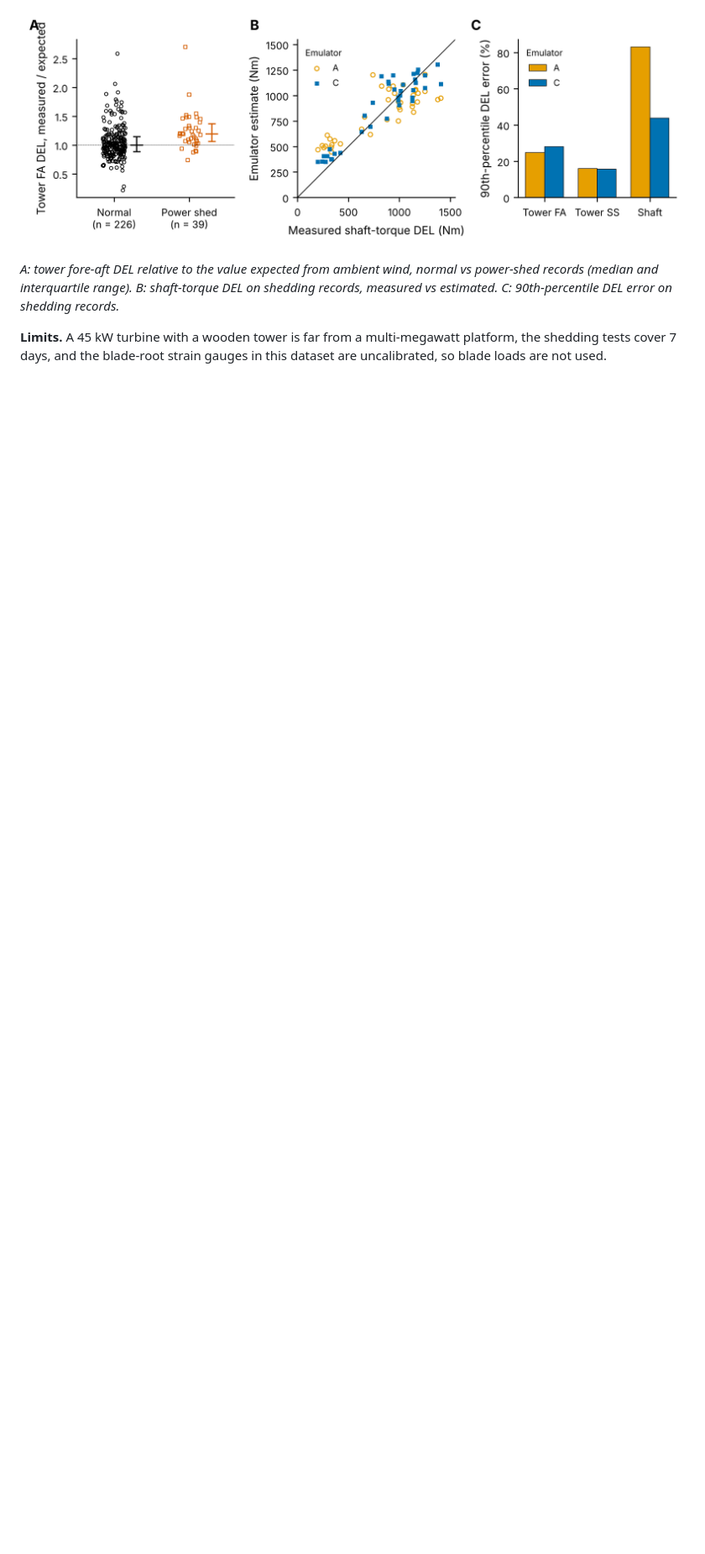
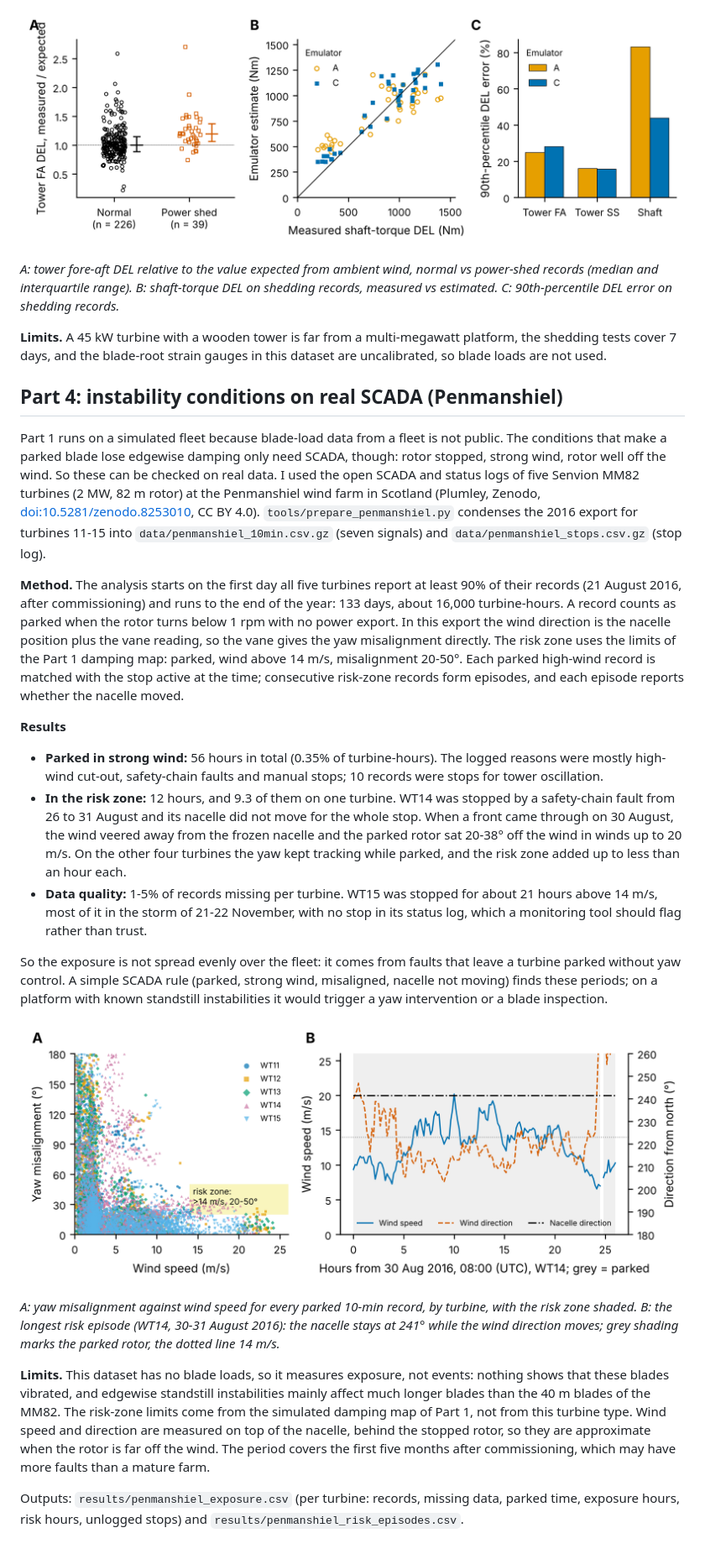
Before and after one commit to Malmand/wind-fleet-instability-monitoring, a Markdown page: README.md, the part around one of its changes. Shown at 84% size. Rendered like a GitHub page; pictures changed too: figures/fig7_penmanshiel_exposure.png (added); blank space fills up the shorter version.

```diff
--- a/README.md
+++ b/README.md
@@ -185,3 +189,25 @@ Simulated "field" data can only test robustness to model error. To test the meth
 *A: tower fore-aft DEL relative to the value expected from ambient wind, normal vs power-shed records (median and interquartile range). B: shaft-torque DEL on shedding records, measured vs estimated. C: 90th-percentile DEL error on shedding records.*
 
 **Limits.** A 45 kW turbine with a wooden tower is far from a multi-megawatt platform, the shedding tests cover 7 days, and the blade-root strain gauges in this dataset are uncalibrated, so blade loads are not used.
+
+## Part 4: instability conditions on real SCADA (Penmanshiel)
+
+Part 1 runs on a simulated fleet because blade-load data from a fleet is not public. The conditions that make a parked blade lose edgewise damping only need SCADA, though: rotor stopped, strong wind, rotor well off the wind. So these can be checked on real data. I used the open SCADA and status logs of five Senvion MM82 turbines (2 MW, 82 m rotor) at the Penmanshiel wind farm in Scotland (Plumley, Zenodo, [doi:10.5281/zenodo.8253010](https://doi.org/10.5281/zenodo.8253010), CC BY 4.0). `tools/prepare_penmanshiel.py` condenses the 2016 export for turbines 11-15 into `data/penmanshiel_10min.csv.gz` (seven signals) and `data/penmanshiel_stops.csv.gz` (stop log).
+
+**Method.** The analysis starts on the first day all five turbines report at least 90% of their records (21 August 2016, after commissioning) and runs to the end of the year: 133 days, about 16,000 turbine-hours. A record counts as parked when the rotor turns below 1 rpm with no power export. In this export the wind direction is the nacelle position plus the vane reading, so the vane gives the yaw misalignment directly. The risk zone uses the limits of the Part 1 damping map: parked, wind above 14 m/s, misalignment 20-50°. Each parked high-wind record is matched with the stop active at the time; consecutive risk-zone records form episodes, and each episode reports whether the nacelle moved.
+
+**Results**
+
+- **Parked in strong wind:** 56 hours in total (0.35% of turbine-hours). The logged reasons were mostly high-wind cut-out, safety-chain faults and manual stops; 10 records were stops for tower oscillation.
+- **In the risk zone:** 12 hours, and 9.3 of them on one turbine. WT14 was stopped by a safety-chain fault from 26 to 31 August and its nacelle did not move for the whole stop. When a front came through on 30 August, the wind veered away from the frozen nacelle and the parked rotor sat 20-38° off the wind in winds up to 20 m/s. On the other four turbines the yaw kept tracking while parked, and the risk zone added up to less than an hour each.
+- **Data quality:** 1-5% of records missing per turbine. WT15 was stopped for about 21 hours above 14 m/s, most of it in the storm of 21-22 November, with no stop in its status log, which a monitoring tool should flag rather than trust.
+
+So the exposure is not spread evenly over the fleet: it comes from faults that leave a turbine parked without yaw control. A simple SCADA rule (parked, strong wind, misaligned, nacelle not moving) finds these periods; on a platform with known standstill instabilities it would trigger a yaw intervention or a blade inspection.
+
+![Penmanshiel exposure](figures/fig7_penmanshiel_exposure.png)
+
+*A: yaw misalignment against wind speed for every parked 10-min record, by turbine, with the risk zone shaded. B: the longest risk episode (WT14, 30-31 August 2016): the nacelle stays at 241° while the wind direction moves; grey shading marks the parked rotor, the dotted line 14 m/s.*
+
+**Limits.** This dataset has no blade loads, so it measures exposure, not events: nothing shows that these blades vibrated, and edgewise standstill instabilities mainly affect much longer blades than the 40 m blades of the MM82. The risk-zone limits come from the simulated damping map of Part 1, not from this turbine type. Wind speed and direction are measured on top of the nacelle, behind the stopped rotor, so they are approximate when the rotor is far off the wind. The period covers the first five months after commissioning, which may have more faults than a mature farm.
+
+Outputs: `results/penmanshiel_exposure.csv` (per turbine: records, missing data, parked time, exposure hours, risk hours, unlogged stops) and `results/penmanshiel_risk_episodes.csv`.
```
Also changed, not shown: other parts of README.md (+6 -2 lines), 6 other files.
